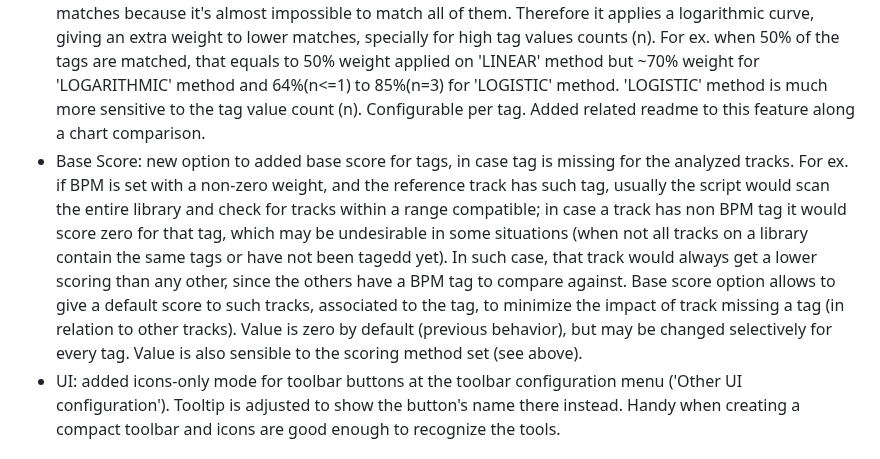
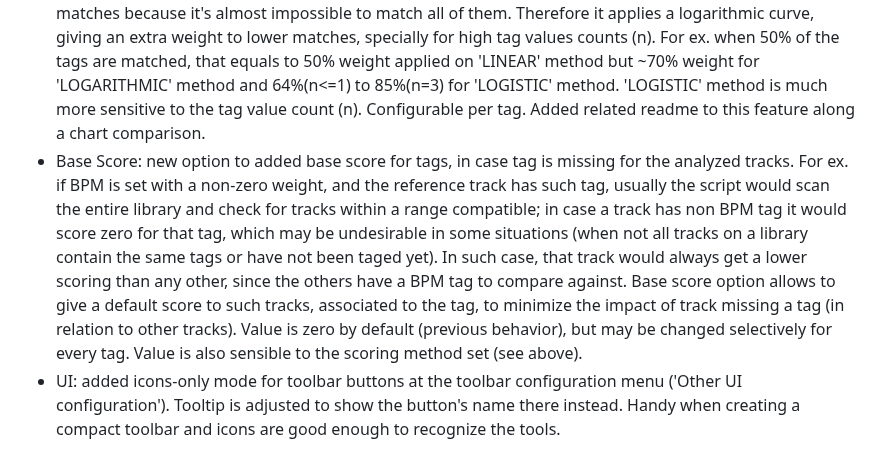
Before and after one commit to regorxxx/Search-by-Distance-SMP, a Markdown page: CHANGELOG.md, the part around the change. Drawn GitHub-style.

Commit message:
Updated changelog.

```diff
--- a/CHANGELOG.md
+++ b/CHANGELOG.md
@@ -41,7 +41,7 @@
 - Tags: menu entry to -only- reset tag remapping. Asks for cache rebuilding afterwards.
 - Smart Shuffle: shuffles tracks according to tags (Artist by default) in a semi-random pattern, ensuring no 2 consecutive tracks have the same tag value. Follows [Spotify design](https://engineering.atspotify.com/2014/02/how-to-shuffle-songs/). Overrides any other sorting when enabled. Contrary to [Spotify's preferences to recently played/loved tracks](https://thetab.com/uk/2021/11/17/spotify-shuffle-explained-228639), this algorithm is truly "random" in the sense that there is no preference for any track, it just ensures artists are distributed evenly with some randomness. Also differs from from 'Scatter by tags' (intercalate) at [Playlist Tools](https://github.com/regorxxx/Playlist-Tools-SMP/) in the way tracks are ordered (without strict alternation), i.e. it doesn't follow a pattern ABCABAA when it's possible to ensure no A tracks are together (ABACABA).
 - Scoring Method: new options to set scoring method ('LOGARITHMIC', 'LOGISTIC', 'LINEAR', 'NORMAL'). Default behavior is 'LINEAR' (working the same as before). 'LOGARITHMIC' and 'LOGISTIC' scoring methods take into account that some tracks having a lot of values for some tags don't return so many matches because it's almost impossible to match all of them. Therefore it applies a logarithmic curve, giving an extra weight to lower matches, specially for high tag values counts (n). For ex. when 50% of the tags are matched, that equals to 50% weight applied on 'LINEAR' method but ~70% weight for 'LOGARITHMIC' method and 64%(n<=1) to 85%(n=3) for 'LOGISTIC' method. 'LOGISTIC' method is much more sensitive to the tag value count (n). Configurable per tag. Added related readme to this feature along a chart comparison.
-- Base Score: new option to added base score for tags, in case tag is missing for the analyzed tracks. For ex. if BPM is set with a non-zero weight, and the reference track has such tag, usually the script would scan the entire library and check for tracks within a range compatible; in case a track has non BPM tag it would score zero for that tag, which may be undesirable in some situations (when not all tracks on a library contain the same tags or have not been tagedd yet). In such case, that track would always get a lower scoring than any other, since the others have a BPM tag to compare against. Base score option allows to give a default score to such tracks, associated to the tag, to minimize the impact of track missing a tag (in relation to other tracks). Value is zero by default (previous behavior), but may be changed selectively for every tag. Value is also sensible to the scoring method set (see above).
+- Base Score: new option to added base score for tags, in case tag is missing for the analyzed tracks. For ex. if BPM is set with a non-zero weight, and the reference track has such tag, usually the script would scan the entire library and check for tracks within a range compatible; in case a track has non BPM tag it would score zero for that tag, which may be undesirable in some situations (when not all tracks on a library contain the same tags or have not been taged yet). In such case, that track would always get a lower scoring than any other, since the others have a BPM tag to compare against. Base score option allows to give a default score to such tracks, associated to the tag, to minimize the impact of track missing a tag (in relation to other tracks). Value is zero by default (previous behavior), but may be changed selectively for every tag. Value is also sensible to the scoring method set (see above).
 - UI: added icons-only mode for toolbar buttons at the toolbar configuration menu ('Other UI configuration'). Tooltip is adjusted to show the button's name there instead. Handy when creating a compact toolbar and icons are good enough to recognize the tools.
 ### Changed
 - GRAPH: changed distance logic to be invariant to inversion (A->BC = BC -> A) and equivalent tag values (A->B1B2B3 = A-> B1B2) addition; both were lowering the total distance 'for free' in some cases. This will provide better results for tracks with lower tag counts, not so heavily weighted by the number of genre/style values. Distance values have changed for many use-cases so presets have been reworked to account for that.
```
